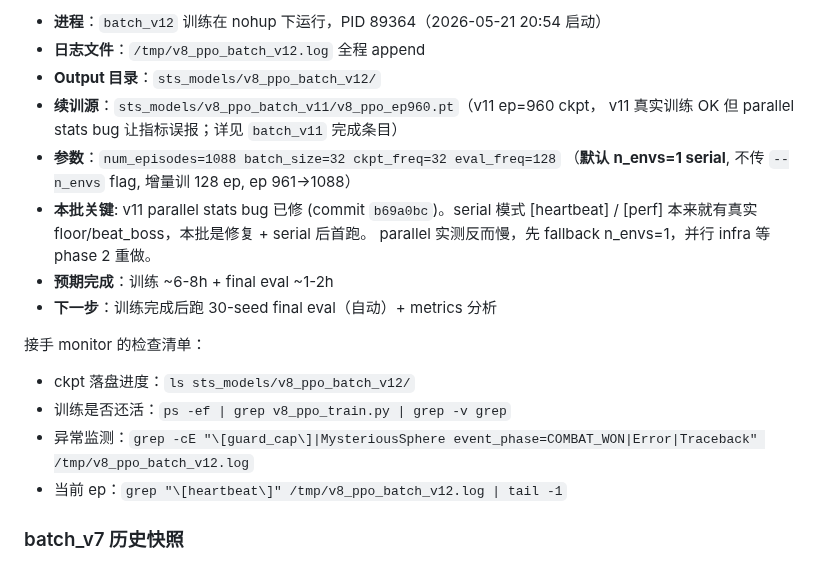
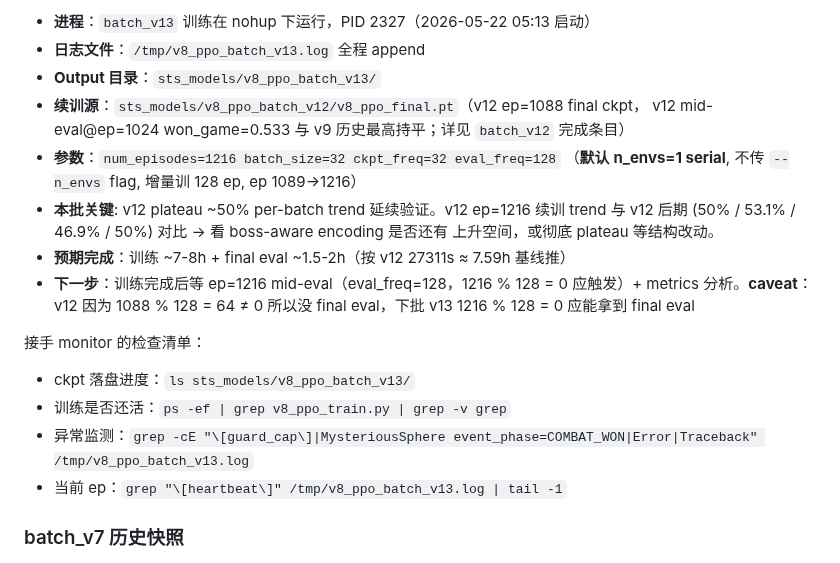
Before and after one commit to deewhale/ml-demos, a Markdown page: CLAUDE.md, the part around one of its changes. Rendered like a GitHub page.

Commit message:
CLAUDE.md: batch_v13 启动 (从 v12 ep=1088 续训 128 ep, serial)
Co-Authored-By: Claude Opus 4.7 (1M context) <noreply@anthropic.com>

```diff
--- a/CLAUDE.md
+++ b/CLAUDE.md
@@ -516,22 +516,24 @@ ML 学习进阶项目：监督学习 → DQN → PPO+Transformer。最终目标
 
-- **进程**：`batch_v12` 训练在 nohup 下运行，PID 89364（2026-05-21 20:54 启动）
-- **日志文件**：`/tmp/v8_ppo_batch_v12.log` 全程 append
-- **Output 目录**：`sts_models/v8_ppo_batch_v12/`
-- **续训源**：`sts_models/v8_ppo_batch_v11/v8_ppo_ep960.pt`（v11 ep=960 ckpt，
-  v11 真实训练 OK 但 parallel stats bug 让指标误报；详见 `batch_v11` 完成条目）
-- **参数**：`num_episodes=1088 batch_size=32 ckpt_freq=32 eval_freq=128`
-  （**默认 n_envs=1 serial**, 不传 `--n_envs` flag, 增量训 128 ep, ep 961→1088）
-- **本批关键**: v11 parallel stats bug 已修 (commit `b69a0bc`)。serial 模式
-  [heartbeat] / [perf] 本来就有真实 floor/beat_boss，本批是修复 + serial 后首跑。
-  parallel 实测反而慢，先 fallback n_envs=1，并行 infra 等 phase 2 重做。
-- **预期完成**：训练 ~6-8h + final eval ~1-2h
-- **下一步**：训练完成后跑 30-seed final eval（自动）+ metrics 分析
+- **进程**：`batch_v13` 训练在 nohup 下运行，PID 2327（2026-05-22 05:13 启动）
+- **日志文件**：`/tmp/v8_ppo_batch_v13.log` 全程 append
+- **Output 目录**：`sts_models/v8_ppo_batch_v13/`
+- **续训源**：`sts_models/v8_ppo_batch_v12/v8_ppo_final.pt`（v12 ep=1088 final ckpt，
+  v12 mid-eval@ep=1024 won_game=0.533 与 v9 历史最高持平；详见 `batch_v12` 完成条目）
+- **参数**：`num_episodes=1216 batch_size=32 ckpt_freq=32 eval_freq=128`
+  （**默认 n_envs=1 serial**, 不传 `--n_envs` flag, 增量训 128 ep, ep 1089→1216）
+- **本批关键**: v12 plateau ~50% per-batch trend 延续验证。v12 ep=1216 续训 trend
+  与 v12 后期 (50% / 53.1% / 46.9% / 50%) 对比 → 看 boss-aware encoding 是否还有
+  上升空间，或彻底 plateau 等结构改动。
+- **预期完成**：训练 ~7-8h + final eval ~1.5-2h（按 v12 27311s ≈ 7.59h 基线推）
+- **下一步**：训练完成后等 ep=1216 mid-eval（eval_freq=128，1216 % 128 = 0
+  应触发）+ metrics 分析。**caveat**：v12 因为 1088 % 128 = 64 ≠ 0 所以没 final
+  eval，下批 v13 1216 % 128 = 0 应能拿到 final eval
 
 接手 monitor 的检查清单：
-- ckpt 落盘进度：`ls sts_models/v8_ppo_batch_v12/`
+- ckpt 落盘进度：`ls sts_models/v8_ppo_batch_v13/`
 - 训练是否还活：`ps -ef | grep v8_ppo_train.py | grep -v grep`
-- 异常监测：`grep -cE "\[guard_cap\]|MysteriousSphere event_phase=COMBAT_WON|Error|Traceback" /tmp/v8_ppo_batch_v12.log`
-- 当前 ep：`grep "\[heartbeat\]" /tmp/v8_ppo_batch_v12.log | tail -1`
+- 异常监测：`grep -cE "\[guard_cap\]|MysteriousSphere event_phase=COMBAT_WON|Error|Traceback" /tmp/v8_ppo_batch_v13.log`
+- 当前 ep：`grep "\[heartbeat\]" /tmp/v8_ppo_batch_v13.log | tail -1`
 
 ### batch_v7 历史快照
 
```
Also changed, not shown: other parts of CLAUDE.md (+1 -1 lines).
